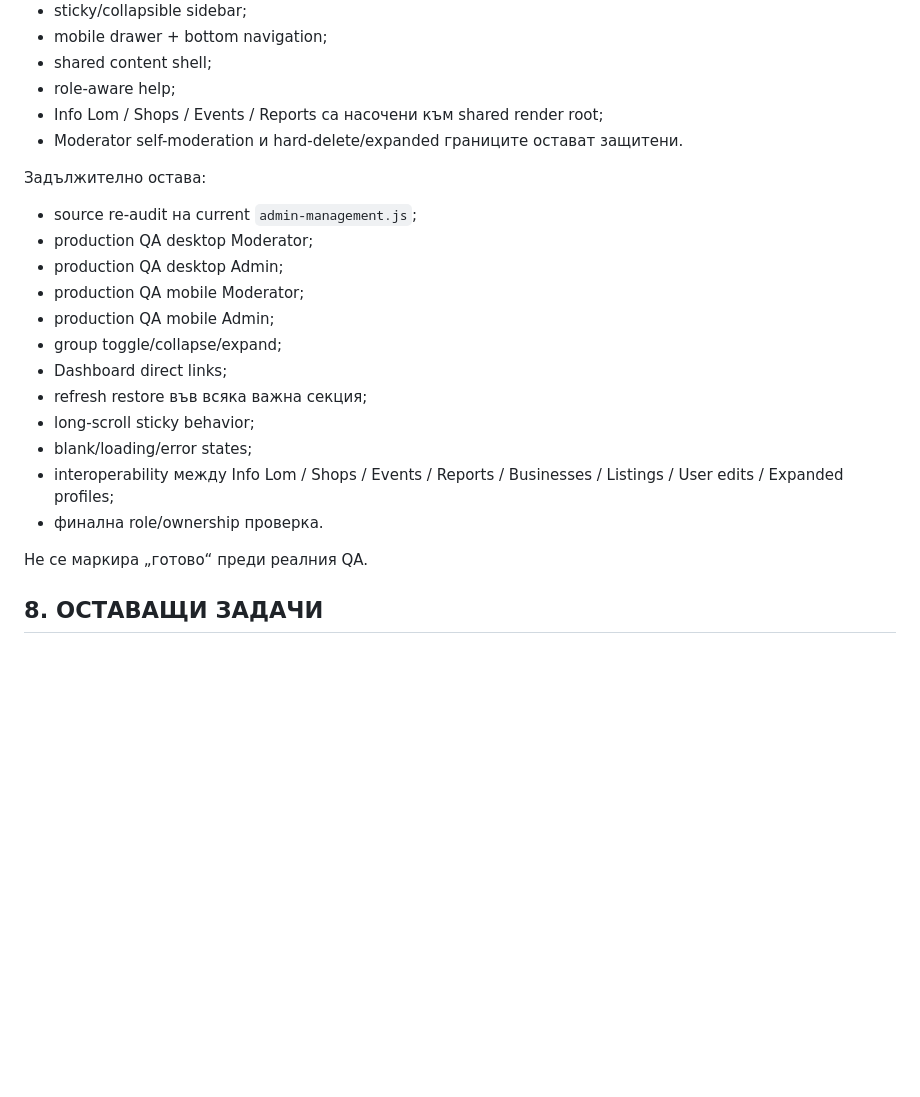
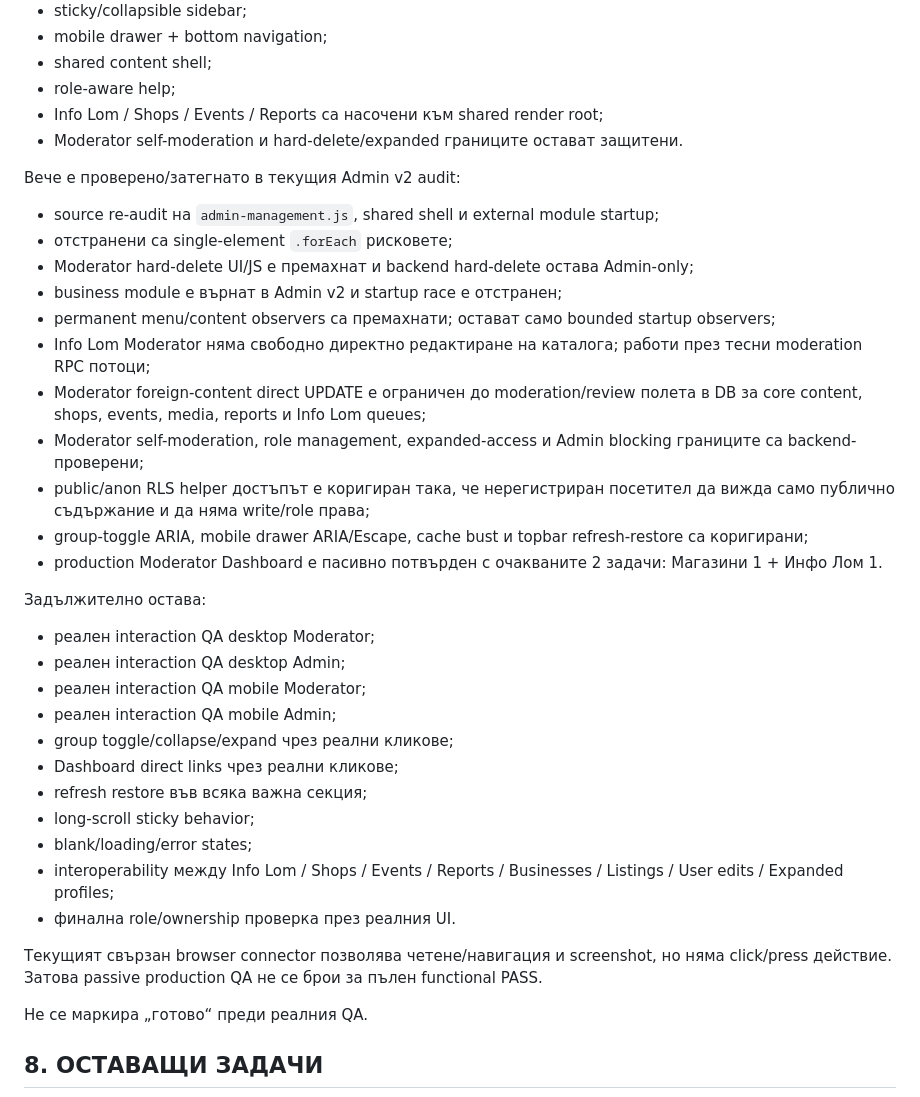
Before and after one commit to Traqnivanov/popitai-lom, a Markdown page: PROJECT_PROGRESS.md, the part around the change. Rendered like a GitHub page; blank space fills up the shorter version.

Commit message:
Update Admin v2 audit checkpoint

```diff
--- a/PROJECT_PROGRESS.md
+++ b/PROJECT_PROGRESS.md
@@ -147,19 +147,33 @@ LOCKED без отделно изрично одобрение:
 - Info Lom / Shops / Events / Reports са насочени към shared render root;
 - Moderator self-moderation и hard-delete/expanded границите остават защитени.
 
+Вече е проверено/затегнато в текущия Admin v2 audit:
+- source re-audit на `admin-management.js`, shared shell и external module startup;
+- отстранени са single-element `.forEach` рисковете;
+- Moderator hard-delete UI/JS е премахнат и backend hard-delete остава Admin-only;
+- business module е върнат в Admin v2 и startup race е отстранен;
+- permanent menu/content observers са премахнати; остават само bounded startup observers;
+- Info Lom Moderator няма свободно директно редактиране на каталога; работи през тесни moderation RPC потоци;
+- Moderator foreign-content direct UPDATE е ограничен до moderation/review полета в DB за core content, shops, events, media, reports и Info Lom queues;
+- Moderator self-moderation, role management, expanded-access и Admin blocking границите са backend-проверени;
+- public/anon RLS helper достъпът е коригиран така, че нерегистриран посетител да вижда само публично съдържание и да няма write/role права;
+- group-toggle ARIA, mobile drawer ARIA/Escape, cache bust и topbar refresh-restore са коригирани;
+- production Moderator Dashboard е пасивно потвърден с очакваните 2 задачи: Магазини 1 + Инфо Лом 1.
+
 Задължително остава:
-- source re-audit на current `admin-management.js`;
-- production QA desktop Moderator;
-- production QA desktop Admin;
-- production QA mobile Moderator;
-- production QA mobile Admin;
-- group toggle/collapse/expand;
-- Dashboard direct links;
+- реален interaction QA desktop Moderator;
+- реален interaction QA desktop Admin;
+- реален interaction QA mobile Moderator;
+- реален interaction QA mobile Admin;
+- group toggle/collapse/expand чрез реални кликове;
+- Dashboard direct links чрез реални кликове;
 - refresh restore във всяка важна секция;
 - long-scroll sticky behavior;
 - blank/loading/error states;
 - interoperability между Info Lom / Shops / Events / Reports / Businesses / Listings / User edits / Expanded profiles;
-- финална role/ownership проверка.
+- финална role/ownership проверка през реалния UI.
+
+Текущият свързан browser connector позволява четене/навигация и screenshot, но няма click/press действие. Затова passive production QA не се брои за пълен functional PASS.
 
 Не се маркира „готово“ преди реалния QA.
 
```
